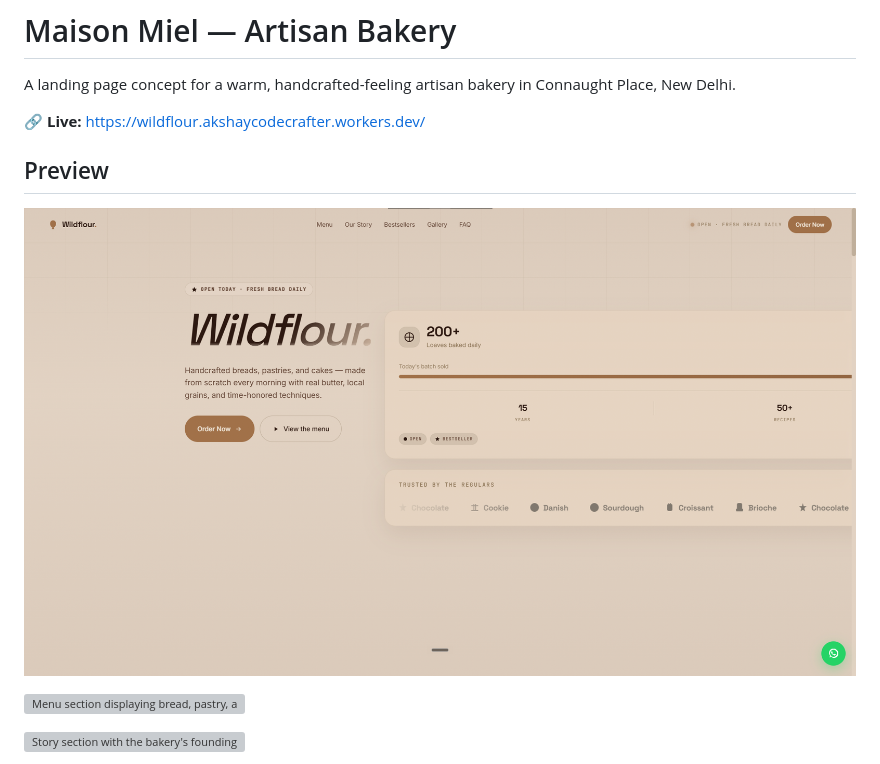
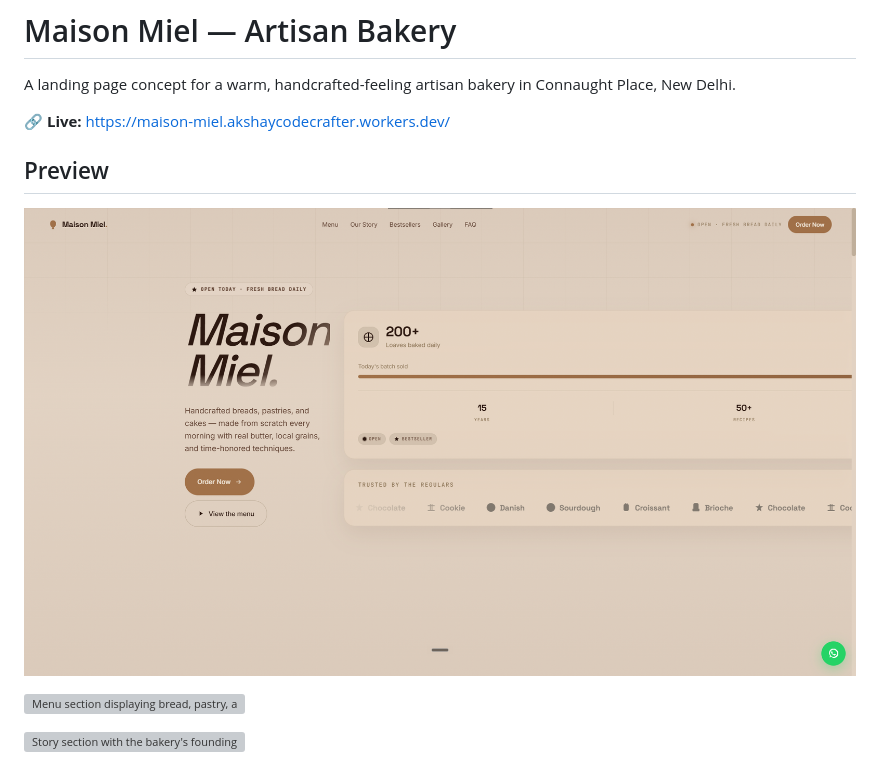
Before and after one commit to akshaycodecrafter-spec/maison-miel, a Markdown page: README.md, the part around one of its changes. Drawn GitHub-style; pictures changed too: assets/preview-hero.png; grey boxes are pictures that could not be loaded.

Commit message:
Update preview screenshots for rebrand, fix live URL, remove unused preview-why image, add color-scheme meta to prevent Android force-dark

```diff
--- a/README.md
+++ b/README.md
@@ -2,7 +2,7 @@
 
 A landing page concept for a warm, handcrafted-feeling artisan bakery in Connaught Place, New Delhi.
 
-🔗 **Live:** https://wildflour.akshaycodecrafter.workers.dev/
+🔗 **Live:** https://maison-miel.akshaycodecrafter.workers.dev/
 
 ## Preview
 
```
Also changed, not shown: other parts of README.md (+0 -2 lines), 7 other files.
